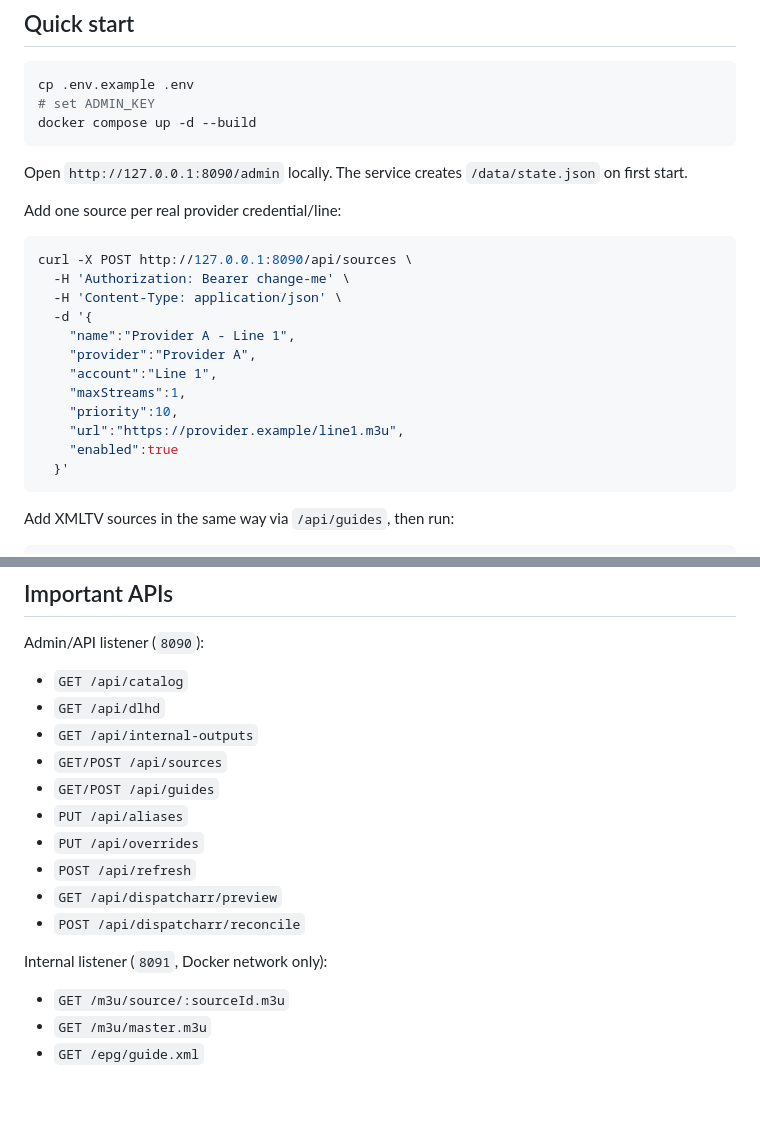
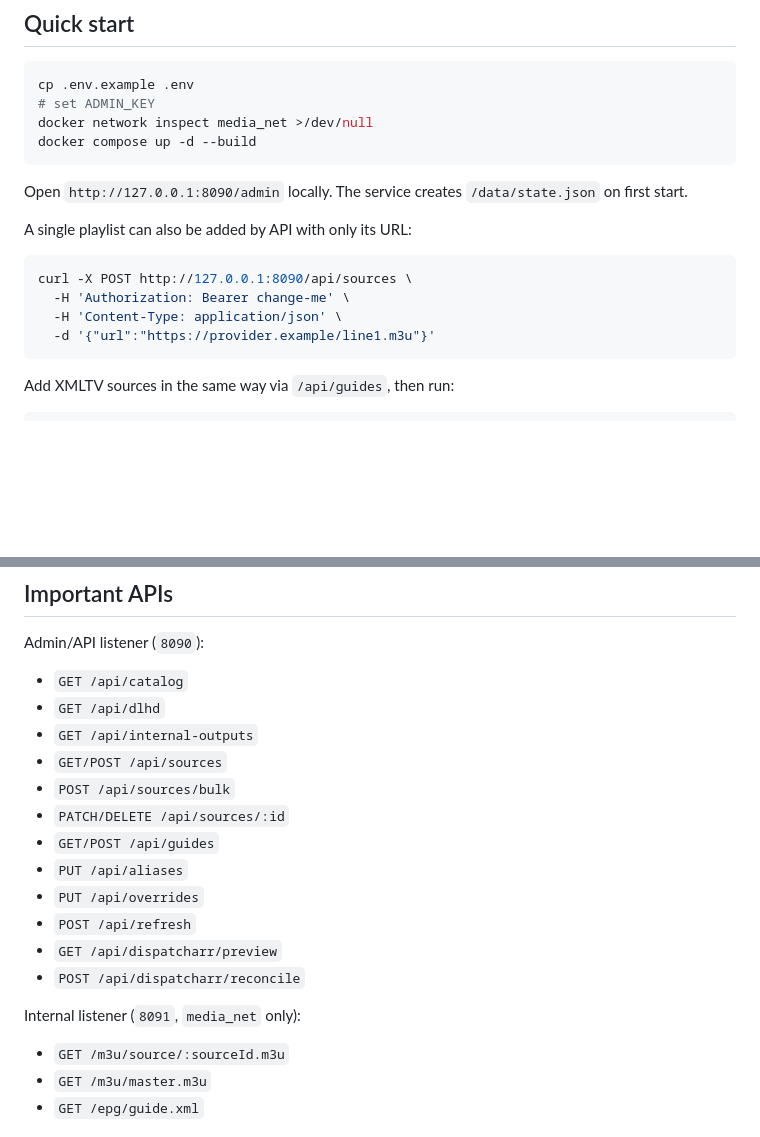
Before and after one commit to Ricas13/JustOne, a Markdown page: README.md, 2 parts joined by grey strips. Rendered like a GitHub page; blank space fills up the shorter version.

````diff
--- a/README.md
+++ b/README.md
@@ -95,26 +156,19 @@ Provider and XMLTV refresh failures also retain last-known-good data where possi
 ```bash
 cp .env.example .env
 # set ADMIN_KEY
+docker network inspect media_net >/dev/null
 docker compose up -d --build
 ```
 
 Open `http://127.0.0.1:8090/admin` locally. The service creates `/data/state.json` on first start.
 
-Add one source per real provider credential/line:
+A single playlist can also be added by API with only its URL:
 
 ```bash
 curl -X POST http://127.0.0.1:8090/api/sources \
   -H 'Authorization: Bearer change-me' \
   -H 'Content-Type: application/json' \
-  -d '{
-    "name":"Provider A - Line 1",
-    "provider":"Provider A",
-    "account":"Line 1",
-    "maxStreams":1,
-    "priority":10,
-    "url":"https://provider.example/line1.m3u",
-    "enabled":true
-  }'
+  -d '{"url":"https://provider.example/line1.m3u"}'
 ```
 
 Add XMLTV sources in the same way via `/api/guides`, then run:
@@ -167,6 +221,8 @@ Admin/API listener (`8090`):
 - `GET /api/dlhd`
 - `GET /api/internal-outputs`
 - `GET/POST /api/sources`
+- `POST /api/sources/bulk`
+- `PATCH/DELETE /api/sources/:id`
 - `GET/POST /api/guides`
 - `PUT /api/aliases`
 - `PUT /api/overrides`
@@ -174,7 +230,7 @@ Admin/API listener (`8090`):
 - `GET /api/dispatcharr/preview`
 - `POST /api/dispatcharr/reconcile`
 
-Internal listener (`8091`, Docker network only):
+Internal listener (`8091`, `media_net` only):
 
 - `GET /m3u/source/:sourceId.m3u`
 - `GET /m3u/master.m3u`
````
Also changed, not shown: other parts of README.md (+67 -6 lines).
